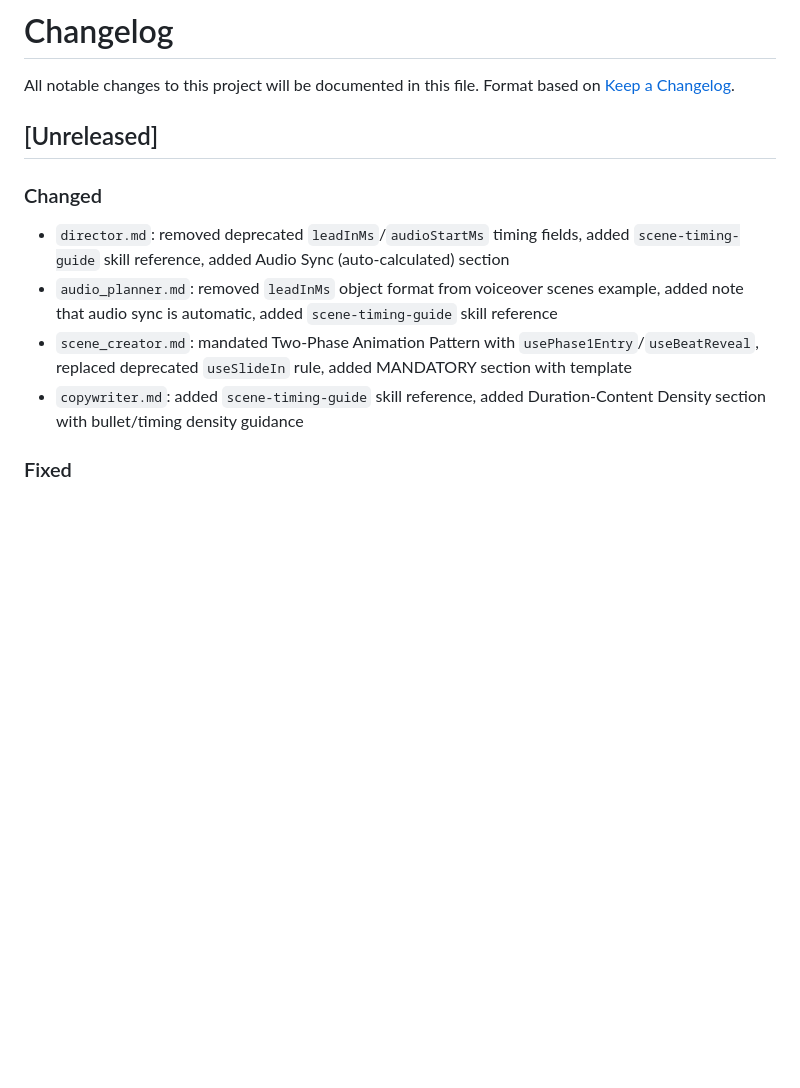
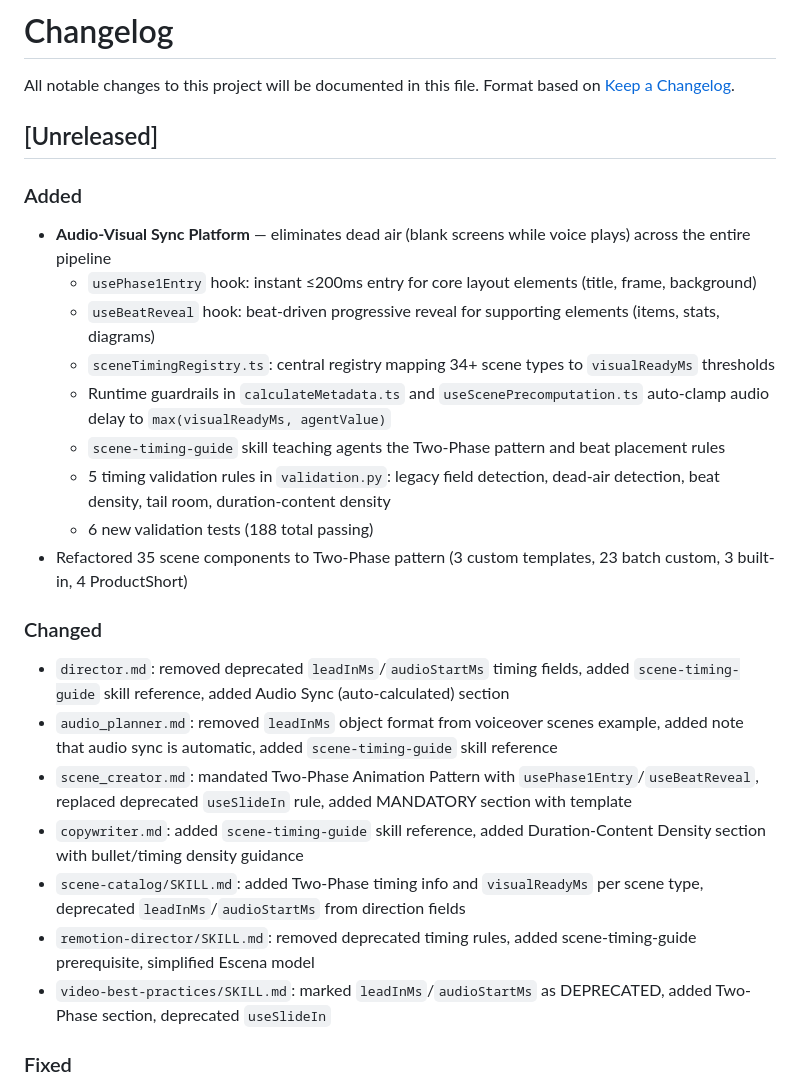
Before and after one commit to Vasallo94/Clapper, a Markdown page: CHANGELOG.md, the part around the change. GitHub-like rendering; blank space fills up the shorter version.

Commit message:
docs(changelog): document Audio-Visual Sync Platform implementation
Co-Authored-By: Claude Opus 4.6 <noreply@anthropic.com>

```diff
--- a/CHANGELOG.md
+++ b/CHANGELOG.md
@@ -5,12 +5,27 @@ Format based on [Keep a Changelog](https://keepachangelog.com/).
 
 ## [Unreleased]
 
+### Added
+
+- **Audio-Visual Sync Platform** — eliminates dead air (blank screens while voice plays) across the entire pipeline
+  - `usePhase1Entry` hook: instant ≤200ms entry for core layout elements (title, frame, background)
+  - `useBeatReveal` hook: beat-driven progressive reveal for supporting elements (items, stats, diagrams)
+  - `sceneTimingRegistry.ts`: central registry mapping 34+ scene types to `visualReadyMs` thresholds
+  - Runtime guardrails in `calculateMetadata.ts` and `useScenePrecomputation.ts` auto-clamp audio delay to `max(visualReadyMs, agentValue)`
+  - `scene-timing-guide` skill teaching agents the Two-Phase pattern and beat placement rules
+  - 5 timing validation rules in `validation.py`: legacy field detection, dead-air detection, beat density, tail room, duration-content density
+  - 6 new validation tests (188 total passing)
+- Refactored 35 scene components to Two-Phase pattern (3 custom templates, 23 batch custom, 3 built-in, 4 ProductShort)
+
 ### Changed
 
 - `director.md`: removed deprecated `leadInMs`/`audioStartMs` timing fields, added `scene-timing-guide` skill reference, added Audio Sync (auto-calculated) section
 - `audio_planner.md`: removed `leadInMs` object format from voiceover scenes example, added note that audio sync is automatic, added `scene-timing-guide` skill reference
 - `scene_creator.md`: mandated Two-Phase Animation Pattern with `usePhase1Entry`/`useBeatReveal`, replaced deprecated `useSlideIn` rule, added MANDATORY section with template
 - `copywriter.md`: added `scene-timing-guide` skill reference, added Duration-Content Density section with bullet/timing density guidance
+- `scene-catalog/SKILL.md`: added Two-Phase timing info and `visualReadyMs` per scene type, deprecated `leadInMs`/`audioStartMs` from direction fields
+- `remotion-director/SKILL.md`: removed deprecated timing rules, added scene-timing-guide prerequisite, simplified Escena model
+- `video-best-practices/SKILL.md`: marked `leadInMs`/`audioStartMs` as DEPRECATED, added Two-Phase section, deprecated `useSlideIn`
 
 ### Fixed
 
```
